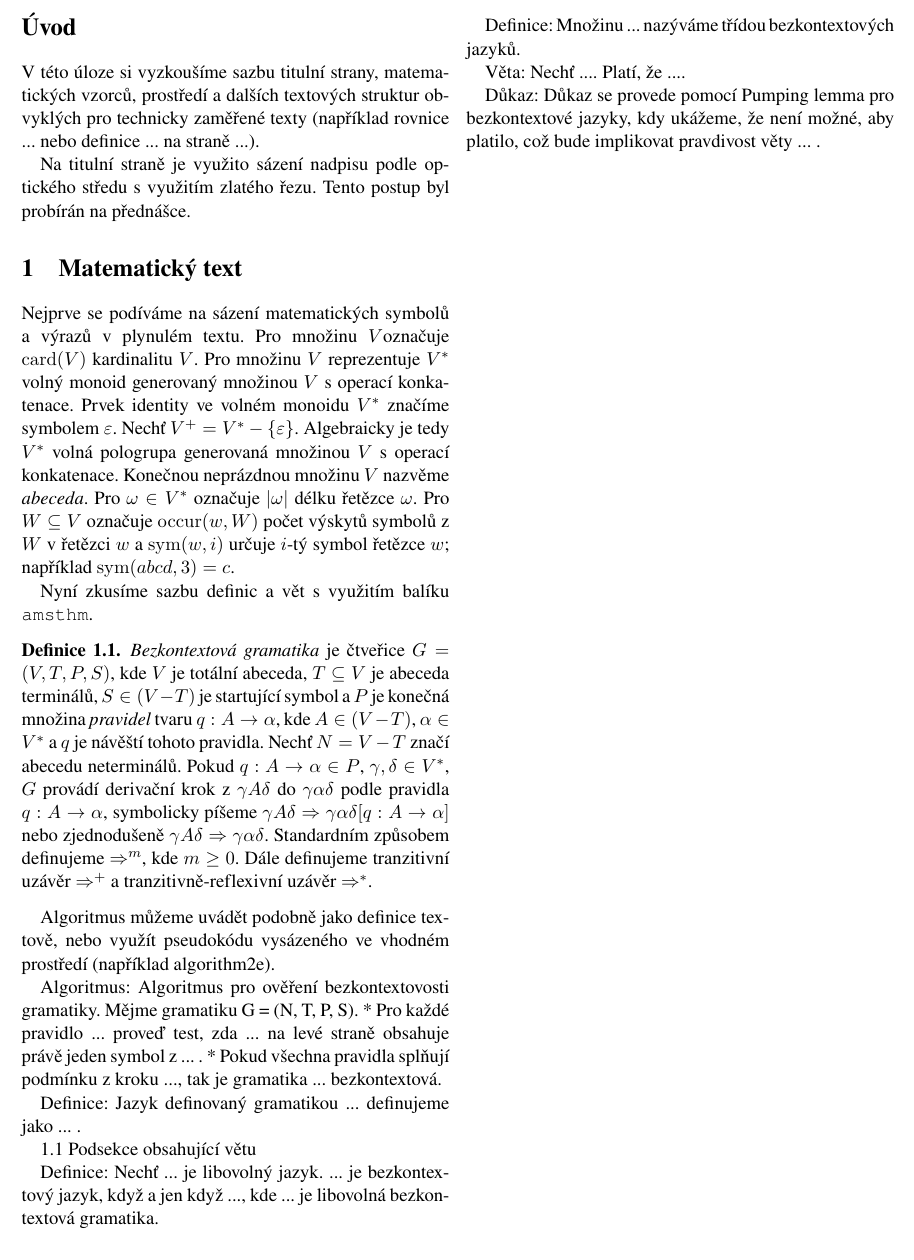
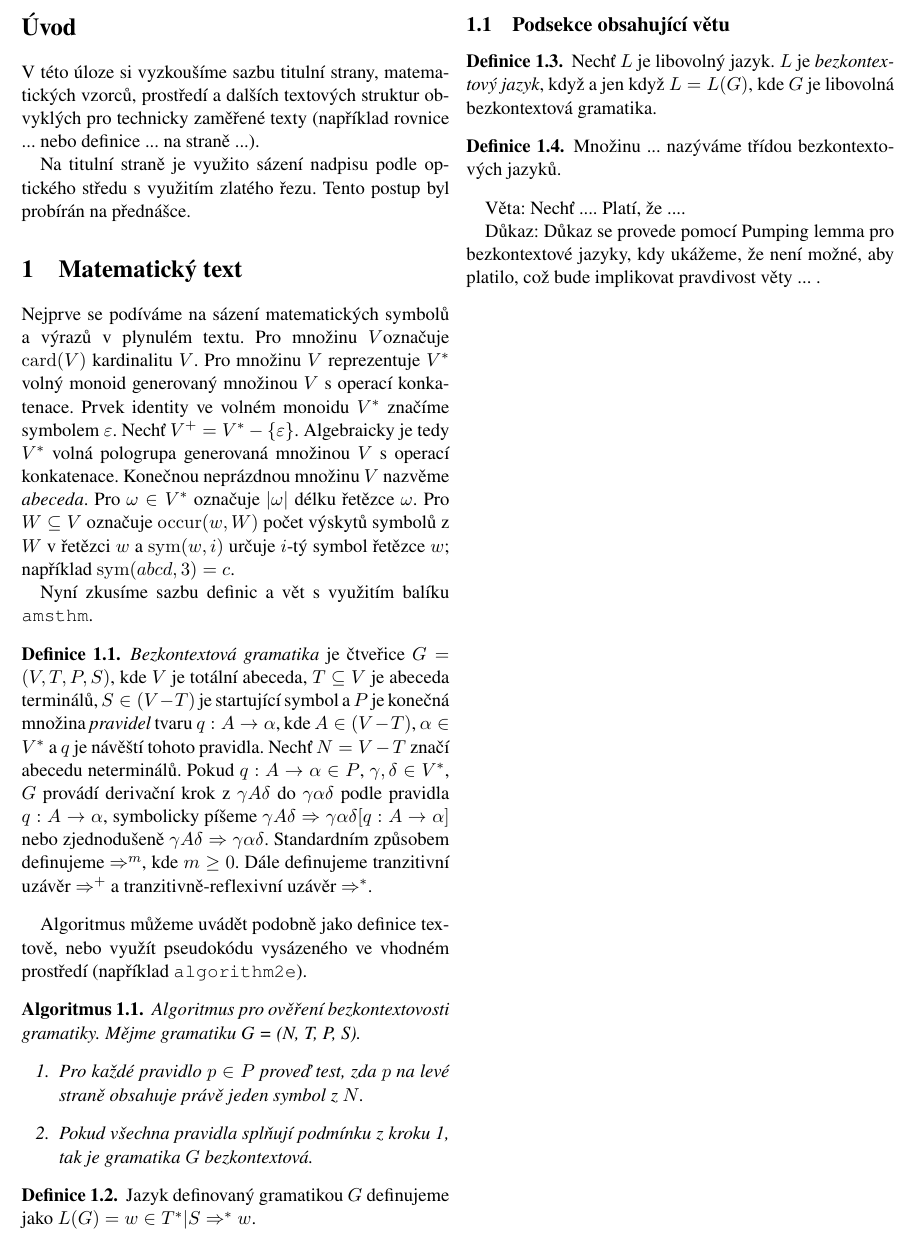
Before and after one commit to EnkeyMC/VUT-projects, a LaTeX document (proj2.tex): part of page 2 of 2, cut so that both start at the same text. Compiled offline with pdfLaTeX.

Commit message:
Algorithm, subsections,...

```diff
--- a/proj2.tex
+++ b/proj2.tex
@@ -9,6 +9,9 @@
 
 \theoremstyle{definition}
 \newtheorem{definice}{Definice}[section]
+
+\theoremstyle{plain}
+\newtheorem{algoritmus}{Algoritmus}[section]
 
 \begin{document}
 	\begin{titlepage}
@@ -53,19 +56,29 @@
 	Pokud $q: A \rightarrow \alpha \in P$, $\gamma,\delta \in V^*$, $G$ provádí derivační krok z $\gamma A \delta$ do $\gamma \alpha \delta$ podle pravidla $q: A \rightarrow \alpha$, symbolicky píšeme $\gamma A \delta \Rightarrow \gamma \alpha \delta [q: A \rightarrow \alpha]$ nebo zjednodušeně $\gamma A \delta \Rightarrow \gamma \alpha \delta$. Standardním způsobem definujeme $\Rightarrow^m$, kde $m \geq 0$. Dále definujeme tranzitivní uzávěr $\Rightarrow^+$ a tranzitivně-reflexivní uzávěr $\Rightarrow^*$.
 	\end{definice}
 
-	Algoritmus můžeme uvádět podobně jako definice textově, nebo využít pseudokódu vysázeného ve vhodném prostředí (například algorithm2e).
+	Algoritmus můžeme uvádět podobně jako definice textově, nebo využít pseudokódu vysázeného ve vhodném prostředí (například \texttt{algorithm2e}).
 
-	Algoritmus: Algoritmus pro ověření bezkontextovosti gramatiky. Mějme gramatiku G = (N, T, P, S).
-	 * Pro každé pravidlo ... proveď test, zda ... na levé straně obsahuje právě jeden symbol z ... .
-	 * Pokud všechna pravidla splňují podmínku z kroku ..., tak je gramatika ... bezkontextová.
+	\begin{algoritmus}
+	Algoritmus pro ověření bezkontextovosti gramatiky. Mějme gramatiku G = (N, T, P, S).
+		\begin{enumerate}
+	 		\item \label{prvniKrok} Pro každé pravidlo $p \in P$ proveď test, zda $p$ na levé straně obsahuje právě jeden symbol z $N$.
+	 		\item Pokud všechna pravidla splňují podmínku z kroku \ref{prvniKrok}, tak je gramatika $G$ bezkontextová.
+	 	\end{enumerate}
+	\end{algoritmus}
 
-	Definice: Jazyk definovaný gramatikou ... definujeme jako ... .
+	\begin{definice}
+	Jazyk definovaný gramatikou $G$ definujeme jako $L(G) = {w \in T^*|S \Rightarrow^* w}$.
+	\end{definice}
 
-	1.1 Podsekce obsahující větu
+	\subsection{Podsekce obsahující větu}
 
-	Definice: Nechť ... je libovolný jazyk. ... je bezkontextový jazyk, když a jen když ..., kde ... je libovolná bezkontextová gramatika.
+	\begin{definice}
+	Nechť $L$ je libovolný jazyk. $L$ je \emph{bezkontextový jazyk}, když a jen když $L = L(G)$, kde $G$ je libovolná bezkontextová gramatika.
+	\end{definice}
 
-	Definice: Množinu ... nazýváme třídou bezkontextových jazyků.
+	\begin{definice}
+	Množinu ... nazýváme třídou bezkontextových jazyků.
+	\end{definice}
 
 	Věta: Nechť .... Platí, že ....
 
```
Also changed, not shown: makefile, proj2.pdf, 1 other file.
